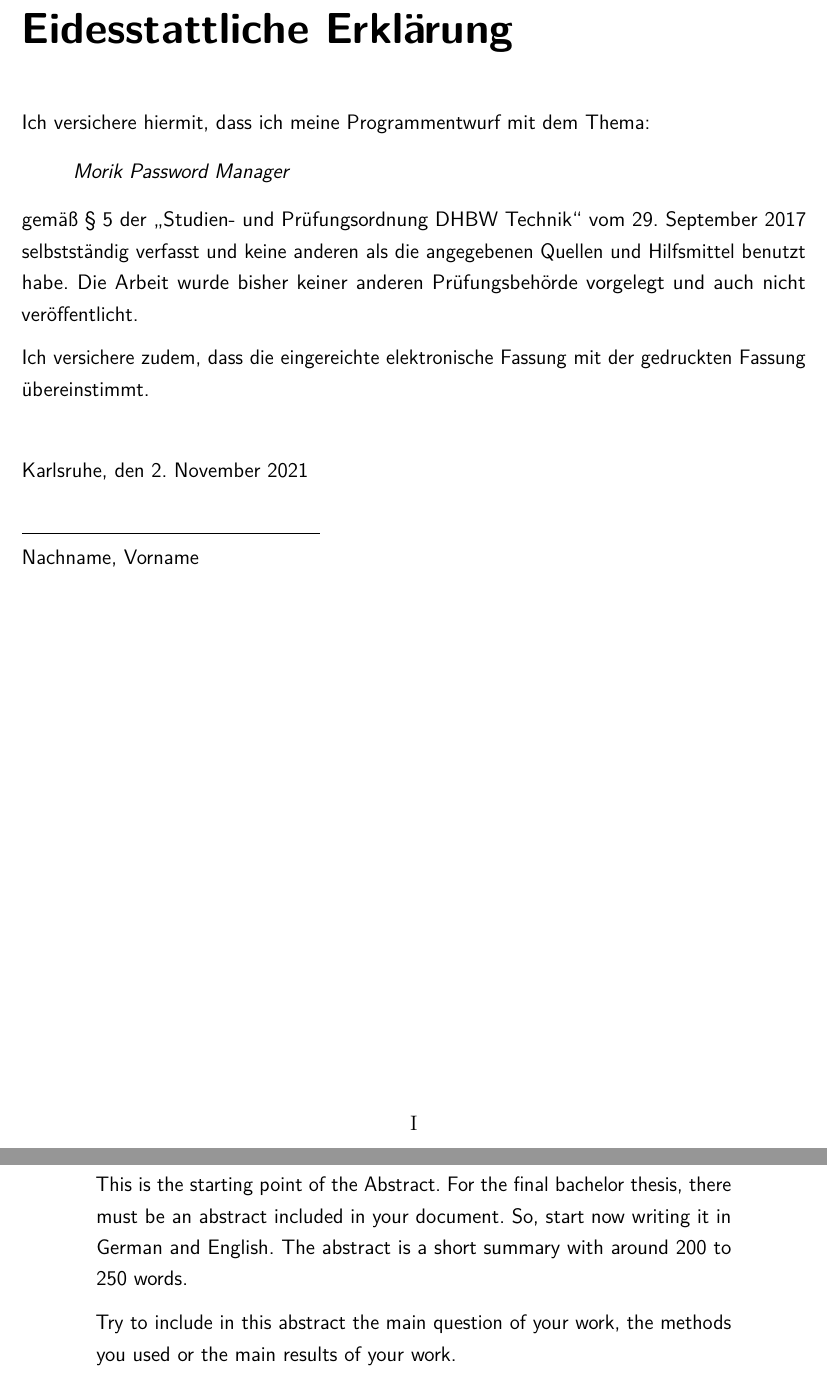
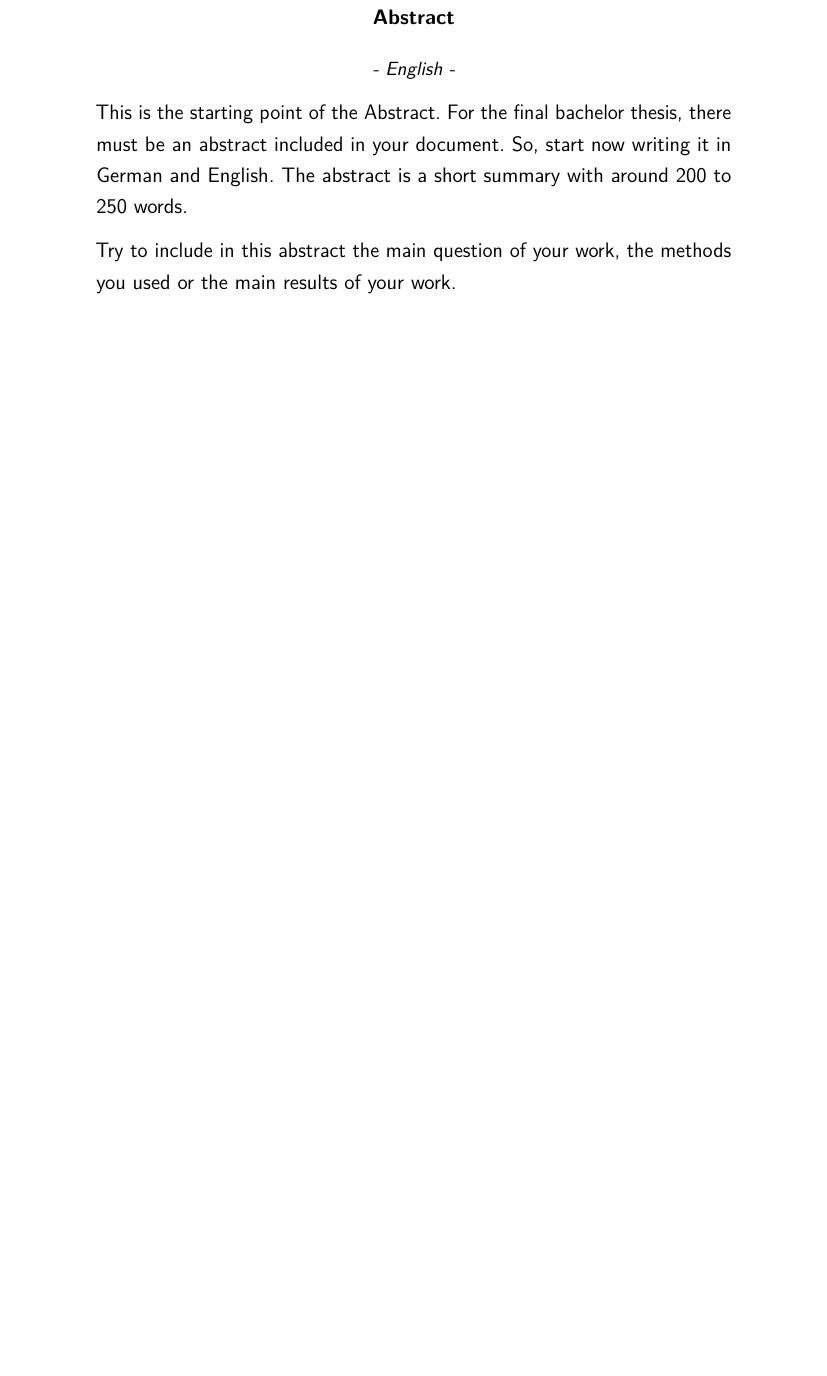
Before and after one commit to moorts/Morik, a LaTeX thesis (LaTeX/Programmentwurf.tex, which reads LaTeX/Inhalt/01_Standard/erklaerung.tex): two parts of pages 2 and 3 of 11 before the commit and part of page 2 of 10 after it, the two joined at a grey line, cut at the place of the change, the shorter picture padded with empty space. Compiled offline with pdfLaTeX.

Commit message:
Removes Eidesstattliche Erklärung

```diff
--- a/LaTeX/Inhalt/01_Standard/erklaerung.tex
+++ /dev/null
@@ -1,18 +0,0 @@
-\chapter*{Eidesstattliche Erklärung}
-Ich versichere hiermit, dass ich meine \arbeit{} mit dem Thema:
-\begin{quote}
-	\textit{\titel}
-\end{quote}
-gemäß § 5 der \enquote{Studien- und Prüfungsordnung DHBW Technik} vom 29. September 2017 selbstständig verfasst und keine anderen als die angegebenen Quellen und Hilfsmittel benutzt habe. Die Arbeit wurde bisher keiner anderen Prüfungsbehörde vorgelegt und auch nicht veröffentlicht.
-
-\vspace{0.25cm}
-
-Ich versichere zudem, dass die eingereichte elektronische Fassung mit der gedruckten Fassung übereinstimmt.
-
-\vspace{1cm}
-
-\verfassungsort, den \today \\[0.5cm]
-\ifthenelse{\boolean{e-Abgabe}}
-	{\underline{Gez. \autor}}
-	{\makebox[6cm]{\hrulefill}}\\
-\autorReverse
--- a/LaTeX/Programmentwurf.tex
+++ b/LaTeX/Programmentwurf.tex
@@ -59,8 +59,7 @@
 \pagenumbering{Roman}                    % Römische Seitenzahlen
 \onehalfspacing
 
-% ------ Erklärung, Sperrvermerk, Abstact
-\include{Inhalt/01_Standard/erklaerung}
+% ------ Abstact
 \include{Inhalt/02_Abstract/abstract-en}
 \include{Inhalt/02_Abstract/abstract-de}
 
```
Also changed, not shown: LaTeX/Programmentwurf.pdf.
